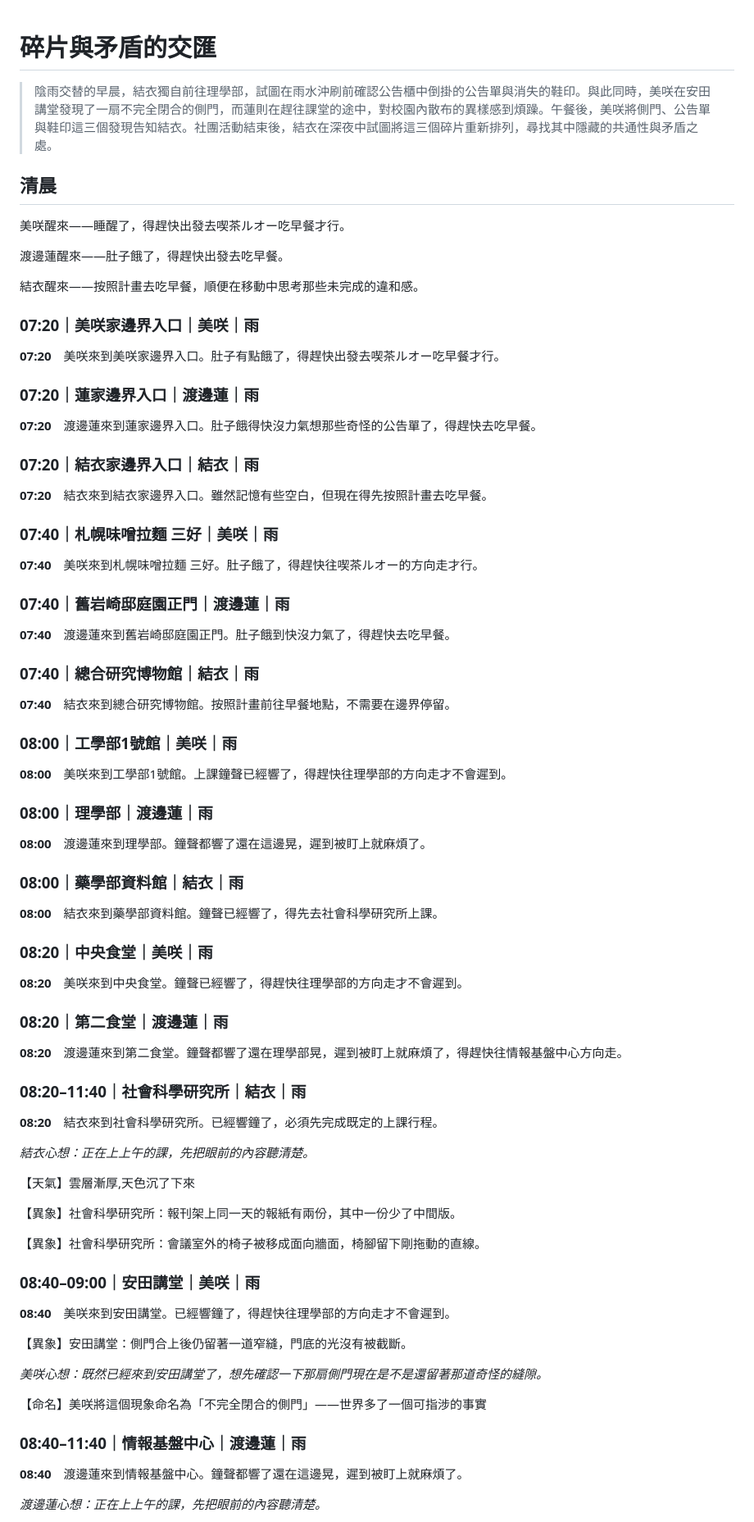
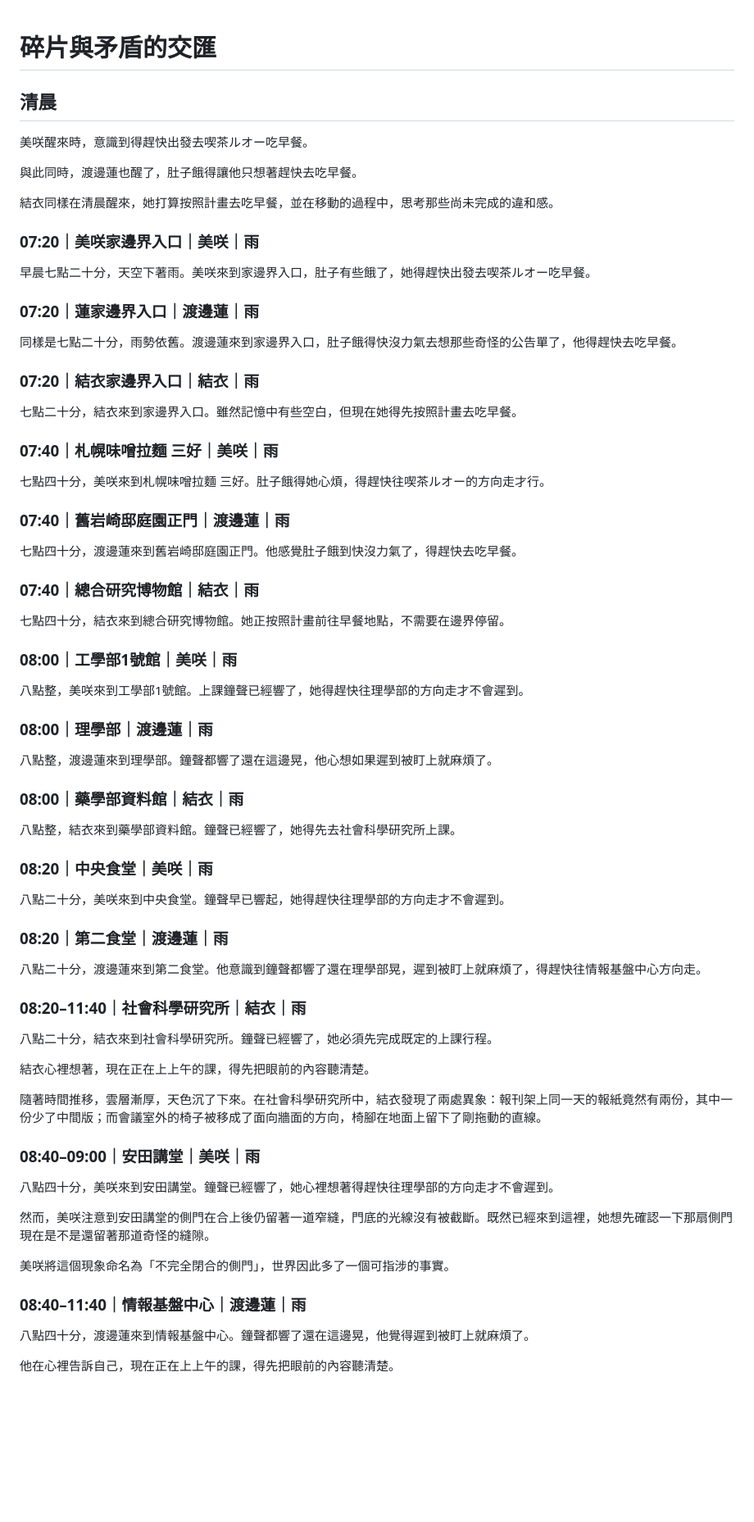
Before and after one commit to mookio/ttc-world-diary, a Markdown page: novel/day11.md, the part around one of its changes. Shown at 82% size. Drawn GitHub-style; blank space fills up the shorter version.

```diff
--- a/novel/day11.md
+++ b/novel/day11.md
@@ -1,84 +1,76 @@
 # 碎片與矛盾的交匯
-
-> 陰雨交替的早晨，結衣獨自前往理學部，試圖在雨水沖刷前確認公告櫃中倒掛的公告單與消失的鞋印。與此同時，美咲在安田講堂發現了一扇不完全閉合的側門，而蓮則在趕往課堂的途中，對校園內散布的異樣感到煩躁。午餐後，美咲將側門、公告單與鞋印這三個發現告知結衣。社團活動結束後，結衣在深夜中試圖將這三個碎片重新排列，尋找其中隱藏的共通性與矛盾之處。
 
 ## 清晨
 
-美咲醒來——睡醒了，得趕快出發去喫茶ルオー吃早餐才行。
+美咲醒來時，意識到得趕快出發去喫茶ルオー吃早餐。
 
-渡邊蓮醒來——肚子餓了，得趕快出發去吃早餐。
+與此同時，渡邊蓮也醒了，肚子餓得讓他只想著趕快去吃早餐。
 
-結衣醒來——按照計畫去吃早餐，順便在移動中思考那些未完成的違和感。
+結衣同樣在清晨醒來，她打算按照計畫去吃早餐，並在移動的過程中，思考那些尚未完成的違和感。
 
 ### 07:20｜美咲家邊界入口｜美咲｜雨
 
-**07:20**　美咲來到美咲家邊界入口。肚子有點餓了，得趕快出發去喫茶ルオー吃早餐才行。
+早晨七點二十分，天空下著雨。美咲來到家邊界入口，肚子有些餓了，她得趕快出發去喫茶ルオー吃早餐。
 
 ### 07:20｜蓮家邊界入口｜渡邊蓮｜雨
 
-**07:20**　渡邊蓮來到蓮家邊界入口。肚子餓得快沒力氣想那些奇怪的公告單了，得趕快去吃早餐。
+同樣是七點二十分，雨勢依舊。渡邊蓮來到家邊界入口，肚子餓得快沒力氣去想那些奇怪的公告單了，他得趕快去吃早餐。
 
 ### 07:20｜結衣家邊界入口｜結衣｜雨
 
-**07:20**　結衣來到結衣家邊界入口。雖然記憶有些空白，但現在得先按照計畫去吃早餐。
+七點二十分，結衣來到家邊界入口。雖然記憶中有些空白，但現在她得先按照計畫去吃早餐。
 
 ### 07:40｜札幌味噌拉麵 三好｜美咲｜雨
 
-**07:40**　美咲來到札幌味噌拉麵 三好。肚子餓了，得趕快往喫茶ルオー的方向走才行。
+七點四十分，美咲來到札幌味噌拉麵 三好。肚子餓得她心煩，得趕快往喫茶ルオー的方向走才行。
 
 ### 07:40｜舊岩崎邸庭園正門｜渡邊蓮｜雨
 
-**07:40**　渡邊蓮來到舊岩崎邸庭園正門。肚子餓到快沒力氣了，得趕快去吃早餐。
+七點四十分，渡邊蓮來到舊岩崎邸庭園正門。他感覺肚子餓到快沒力氣了，得趕快去吃早餐。
 
 ### 07:40｜總合研究博物館｜結衣｜雨
 
-**07:40**　結衣來到總合研究博物館。按照計畫前往早餐地點，不需要在邊界停留。
+七點四十分，結衣來到總合研究博物館。她正按照計畫前往早餐地點，不需要在邊界停留。
 
 ### 08:00｜工學部1號館｜美咲｜雨
 
-**08:00**　美咲來到工學部1號館。上課鐘聲已經響了，得趕快往理學部的方向走才不會遲到。
+八點整，美咲來到工學部1號館。上課鐘聲已經響了，她得趕快往理學部的方向走才不會遲到。
 
 ### 08:00｜理學部｜渡邊蓮｜雨
 
-**08:00**　渡邊蓮來到理學部。鐘聲都響了還在這邊晃，遲到被盯上就麻煩了。
+八點整，渡邊蓮來到理學部。鐘聲都響了還在這邊晃，他心想如果遲到被盯上就麻煩了。
 
 ### 08:00｜藥學部資料館｜結衣｜雨
 
-**08:00**　結衣來到藥學部資料館。鐘聲已經響了，得先去社會科學研究所上課。
+八點整，結衣來到藥學部資料館。鐘聲已經響了，她得先去社會科學研究所上課。
 
 ### 08:20｜中央食堂｜美咲｜雨
 
-**08:20**　美咲來到中央食堂。鐘聲已經響了，得趕快往理學部的方向走才不會遲到。
+八點二十分，美咲來到中央食堂。鐘聲早已響起，她得趕快往理學部的方向走才不會遲到。
 
 ### 08:20｜第二食堂｜渡邊蓮｜雨
 
-**08:20**　渡邊蓮來到第二食堂。鐘聲都響了還在理學部晃，遲到被盯上就麻煩了，得趕快往情報基盤中心方向走。
+八點二十分，渡邊蓮來到第二食堂。他意識到鐘聲都響了還在理學部晃，遲到被盯上就麻煩了，得趕快往情報基盤中心方向走。
 
 ### 08:20–11:40｜社會科學研究所｜結衣｜雨
 
-**08:20**　結衣來到社會科學研究所。已經響鐘了，必須先完成既定的上課行程。
+八點二十分，結衣來到社會科學研究所。鐘聲已經響了，她必須先完成既定的上課行程。
 
-*結衣心想：正在上上午的課，先把眼前的內容聽清楚。*
+結衣心裡想著，現在正在上上午的課，得先把眼前的內容聽清楚。
 
-【天氣】雲層漸厚,天色沉了下來
-
-【異象】社會科學研究所：報刊架上同一天的報紙有兩份，其中一份少了中間版。
-
-【異象】社會科學研究所：會議室外的椅子被移成面向牆面，椅腳留下剛拖動的直線。
+隨著時間推移，雲層漸厚，天色沉了下來。在社會科學研究所中，結衣發現了兩處異象：報刊架上同一天的報紙竟然有兩份，其中一份少了中間版；而會議室外的椅子被移成了面向牆面的方向，椅腳在地面上留下了剛拖動的直線。
 
 ### 08:40–09:00｜安田講堂｜美咲｜雨
 
-**08:40**　美咲來到安田講堂。已經響鐘了，得趕快往理學部的方向走才不會遲到。
+八點四十分，美咲來到安田講堂。鐘聲已經響了，她心裡想著得趕快往理學部的方向走才不會遲到。
 
-【異象】安田講堂：側門合上後仍留著一道窄縫，門底的光沒有被截斷。
+然而，美咲注意到安田講堂的側門在合上後仍留著一道窄縫，門底的光線沒有被截斷。既然已經來到這裡，她想先確認一下那扇側門現在是不是還留著那道奇怪的縫隙。
 
-*美咲心想：既然已經來到安田講堂了，想先確認一下那扇側門現在是不是還留著那道奇怪的縫隙。*
-
-【命名】美咲將這個現象命名為「不完全閉合的側門」——世界多了一個可指涉的事實
+美咲將這個現象命名為「不完全閉合的側門」，世界因此多了一個可指涉的事實。
 
 ### 08:40–11:40｜情報基盤中心｜渡邊蓮｜雨
 
-**08:40**　渡邊蓮來到情報基盤中心。鐘聲都響了還在這邊晃，遲到被盯上就麻煩了。
+八點四十分，渡邊蓮來到情報基盤中心。鐘聲都響了還在這邊晃，他覺得遲到被盯上就麻煩了。
 
-*渡邊蓮心想：正在上上午的課，先把眼前的內容聽清楚。*
+他在心裡告訴自己，現在正在上上午的課，得先把眼前的內容聽清楚。
 
```
Also changed, not shown: other parts of novel/day11.md (+73 -99 lines), novel/day8.md (+61 -67 lines), novel/day9.md (+94 -88 lines).
